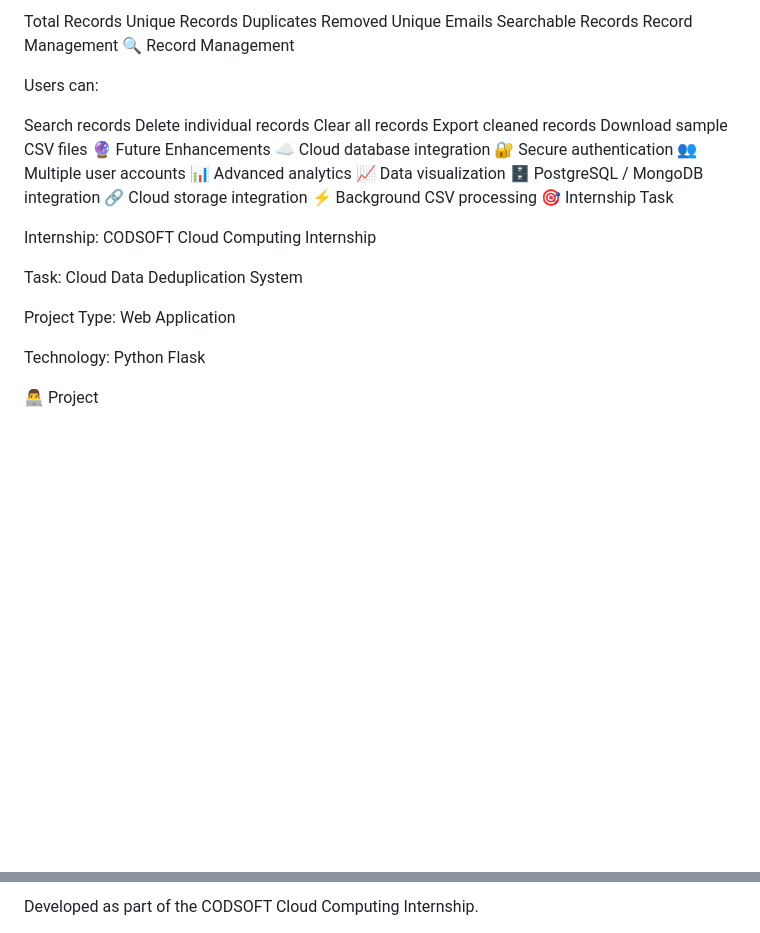
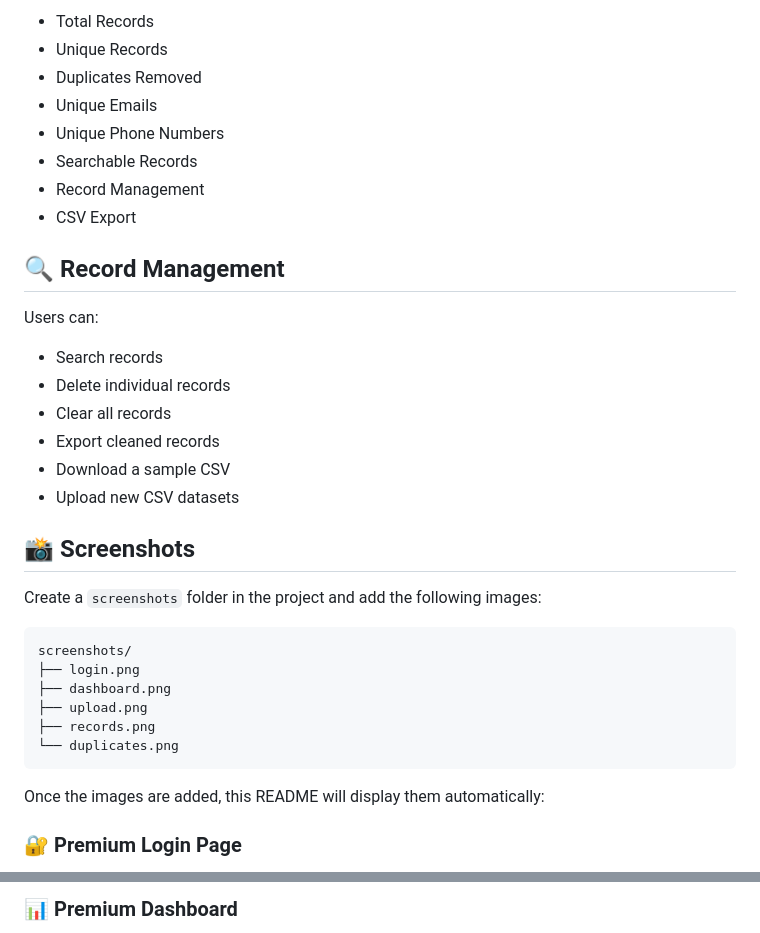
Before and after one commit to Goutham2529/CODSOFT_TASK2, a Markdown page: README.md, 2 parts joined by grey strips. Drawn GitHub-style; blank space fills up the shorter version.

Commit message:
Fix Premium Task 2 README formatting

````diff
--- a/README.md
+++ b/README.md
@@ -124,37 +164,38 @@ The dashboard provides:
 
-Total Records
-Unique Records
-Duplicates Removed
-Unique Emails
-Searchable Records
-Record Management
-🔍 Record Management
+- Total Records
+- Unique Records
+- Duplicates Removed
+- Unique Emails
+- Unique Phone Numbers
+- Searchable Records
+- Record Management
+- CSV Export
+
+## 🔍 Record Management
 
 Users can:
 
-Search records
-Delete individual records
-Clear all records
-Export cleaned records
-Download sample CSV files
-🔮 Future Enhancements
-☁️ Cloud database integration
-🔐 Secure authentication
-👥 Multiple user accounts
-📊 Advanced analytics
-📈 Data visualization
-🗄️ PostgreSQL / MongoDB integration
-🔗 Cloud storage integration
-⚡ Background CSV processing
-🎯 Internship Task
+- Search records
+- Delete individual records
+- Clear all records
+- Export cleaned records
+- Download a sample CSV
+- Upload new CSV datasets
 
-Internship: CODSOFT Cloud Computing Internship
+## 📸 Screenshots
 
-Task: Cloud Data Deduplication System
+Create a `screenshots` folder in the project and add the following images:
 
-Project Type: Web Application
+```text
+screenshots/
+├── login.png
+├── dashboard.png
+├── upload.png
+├── records.png
+└── duplicates.png
+```
 
-Technology: Python Flask
+Once the images are added, this README will display them automatically:
 
-👨‍💻 Project
+### 🔐 Premium Login Page
 
@@ -162,3 +203,3 @@ Cloud Data Deduplication System
 
-Developed as part of the CODSOFT Cloud Computing Internship.
+### 📊 Premium Dashboard
 
````
Also changed, not shown: other parts of README.md (+168 -75 lines).
